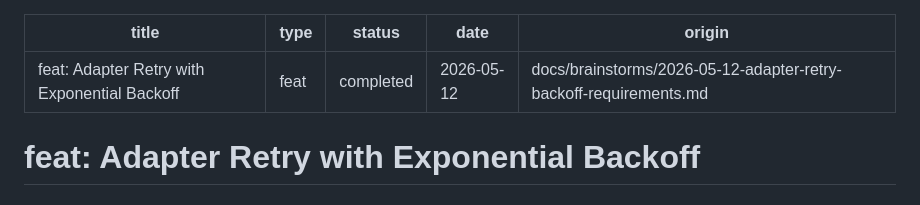
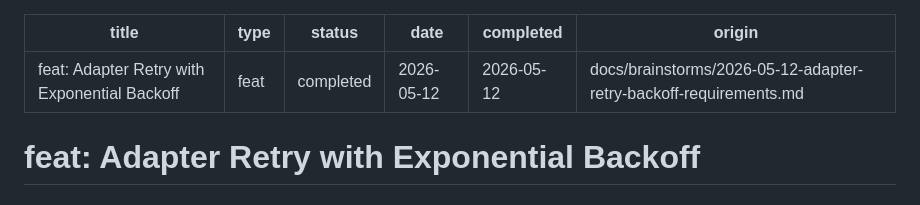
Before and after one commit to sooneocean/backlink-publisher, a Markdown page: docs/plans/2026-05-12-002-feat-adapter-retry-exponential-backoff-plan.md, the part around the change. Rendered like a GitHub page.

Commit message:
docs: mark adapter retry plan as completed
All 5 implementation units verified complete:
- Unit 1: Retry infrastructure (adapters/retry.py)
- Unit 2: Blogger API adapter retry
- Unit 3: Medium API adapter retry
- Unit 4: Medium Browser adapter retry
- Unit 5: Dispatcher batch-continue

Test results: 162/163 tests pass
- All retry-specific tests passing
- One unrelated environmental failure (Brave AppleScript config)
- HTTP 5xx idempotency assumption documented for pre-merge verification

Co-Authored-By: Claude Haiku 4.5 <noreply@anthropic.com>

```diff
--- a/docs/plans/2026-05-12-002-feat-adapter-retry-exponential-backoff-plan.md
+++ b/docs/plans/2026-05-12-002-feat-adapter-retry-exponential-backoff-plan.md
@@ -3,6 +3,7 @@ title: "feat: Adapter Retry with Exponential Backoff"
 type: feat
 status: completed
 date: 2026-05-12
+completed: 2026-05-12
 origin: docs/brainstorms/2026-05-12-adapter-retry-backoff-requirements.md
 ---
 
```
